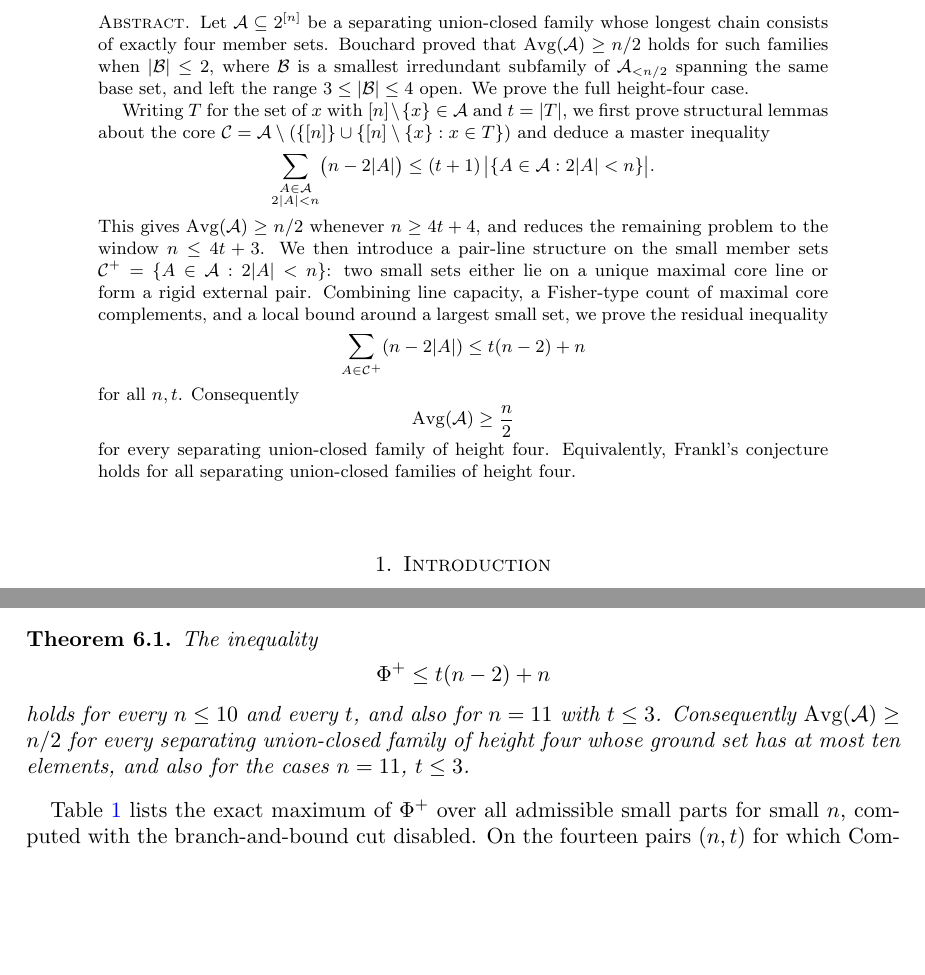
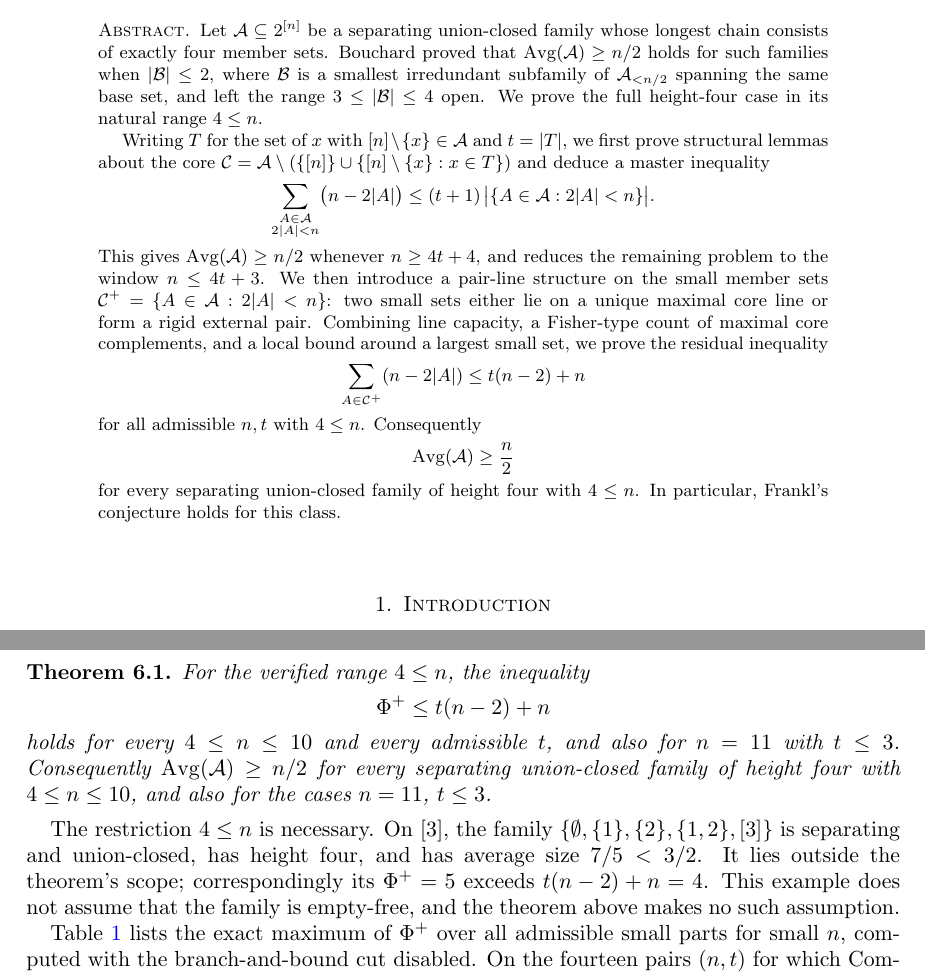
Before and after one commit to YSKpython/frankl-height4-avg-bound, a LaTeX paper (paper/main.tex): two parts of pages 1 and 7 of 15, joined at a grey line, cut so that both start at the same text, the shorter picture padded with empty space. Compiled offline with pdfLaTeX.

Commit message:
Fix height-four theorem scope and paper build

```diff
--- a/paper/main.tex
+++ b/paper/main.tex
@@ -45,7 +45,8 @@ Let $\A\subseteq 2^{[n]}$ be a separating union-closed family whose longest chai
 consists of exactly four member sets. Bouchard proved that
 $\Avg(\A)\ge n/2$ holds for such families when $|\B|\le 2$, where $\B$ is a smallest
 irredundant subfamily of $\A_{<n/2}$ spanning the same base set, and left the
-range $3\le|\B|\le4$ open. We prove the full height-four case.
+range $3\le|\B|\le4$ open. We prove the full height-four case in its natural
+range $4\le n$.
 
 Writing $T$ for the set of $x$ with $[n]\setminus\{x\}\in\A$ and $t=|T|$, we first
 prove structural lemmas about the core
@@ -65,12 +66,12 @@ largest small set, we prove the residual inequality
 \[
   \sum_{A\in\Cp}(n-2|A|)\le t(n-2)+n
 \]
-for all $n,t$. Consequently
+for all admissible $n,t$ with $4\le n$. Consequently
 \[
   \Avg(\A)\ge \frac n2
 \]
-for every separating union-closed family of height four. Equivalently, Frankl's
-conjecture holds for all separating union-closed families of height four.
+for every separating union-closed family of height four with $4\le n$.
+In particular, Frankl's conjecture holds for this class.
 \end{abstract}
 
 \maketitle
@@ -602,15 +603,23 @@ further necessary conditions also verifies the cases $n=11$ with $t\le3$.
 This gives the following.
 
 \begin{theorem}\label{thm:small}
-The inequality
+For the verified range $4\le n$, the inequality
 \[
   \Phi^+\le t(n-2)+n
 \]
-holds for every $n\le10$ and every $t$, and also for $n=11$ with $t\le3$.
+holds for every $4\le n\le10$ and every admissible $t$, and also for $n=11$
+with $t\le3$.
 Consequently $\Avg(\A)\ge n/2$ for every separating union-closed family of
-height four whose ground set has at most ten elements, and also for the cases
+height four with $4\le n\le10$, and also for the cases
 $n=11$, $t\le3$.
 \end{theorem}
+
+The restriction $4\le n$ is necessary. On $[3]$, the family
+$\{\emptyset,\{1\},\{2\},\{1,2\},[3]\}$ is separating and union-closed,
+has height four, and has average size $7/5<3/2$. It lies outside the theorem's
+scope; correspondingly its $\Phi^+=5$ exceeds $t(n-2)+n=4$. This example does
+not assume that the family is empty-free, and the theorem above makes no such
+assumption.
 
 Table~\ref{tab:maxphi} lists the exact maximum of $\Phi^+$ over all admissible
 small parts for small $n$, computed with the branch-and-bound cut disabled. On
```
Also changed, not shown: RESULTS.md (+1 -1 lines), code/exhaust2.c (+2 -2 lines), code/verify_small.c (+1 -1 lines), README.md, code/Makefile, paper/main.tex (20 more changed lines).
